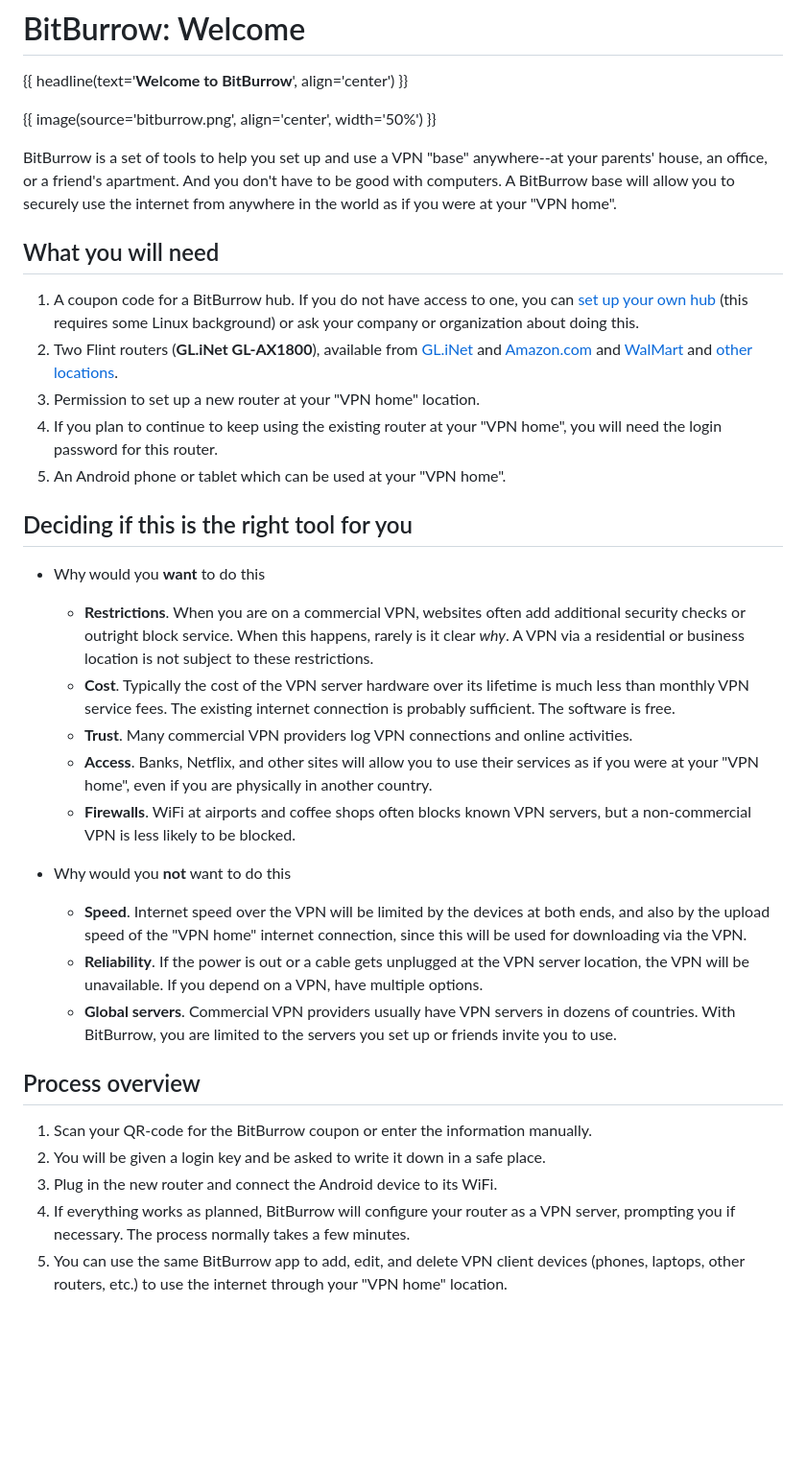
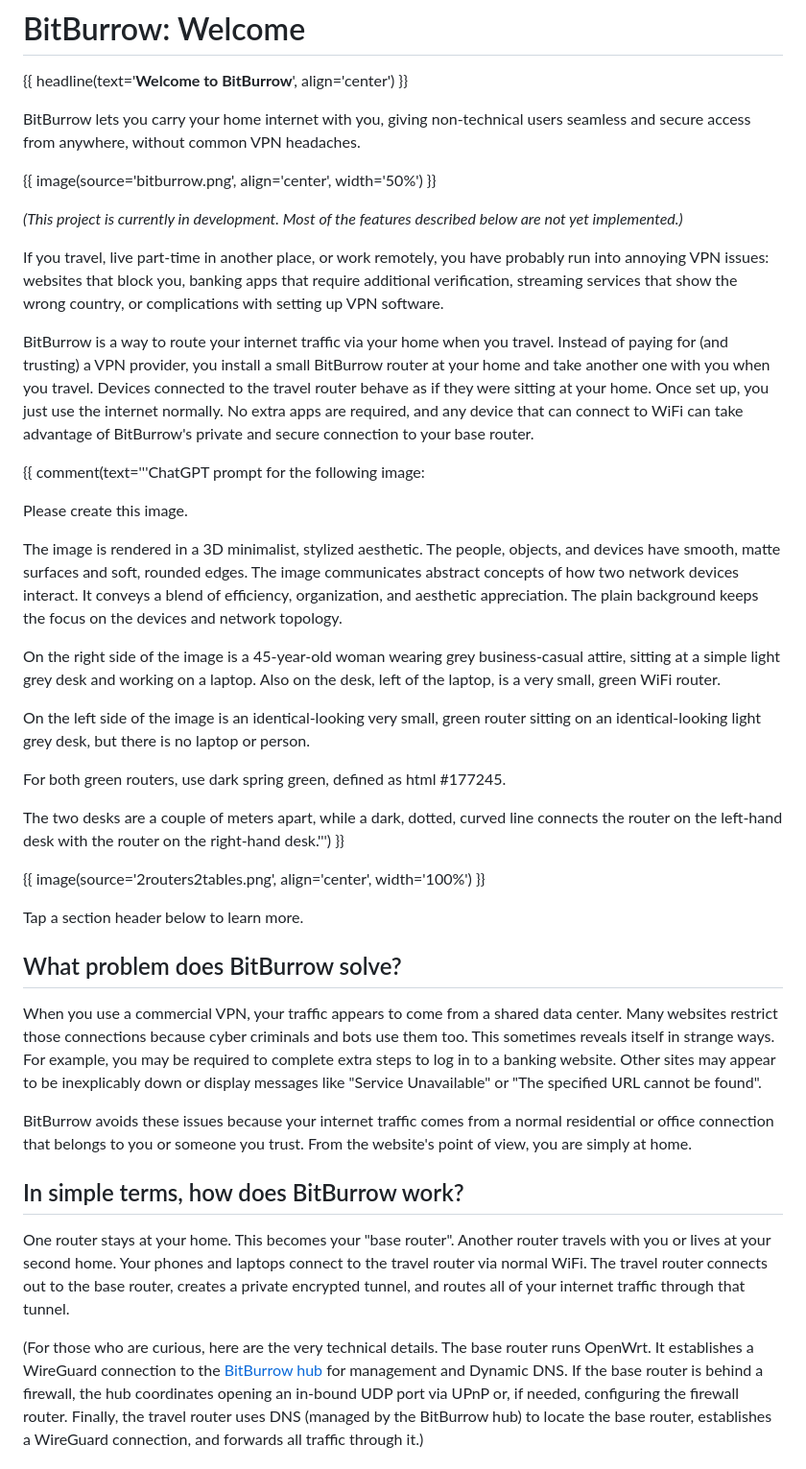
Before and after one commit to BitBurrow/BitBurrow, a Markdown page: hub/ui/welcome.md, the part around one of its changes. Shown at 96% size. Drawn GitHub-style; blank space fills up the shorter version.

Commit message:
Rewrite and expand the '/welcome' page introduction to BitBurrow

```diff
--- a/hub/ui/welcome.md
+++ b/hub/ui/welcome.md
@@ -2,41 +2,70 @@
 
 {{ headline(text='**Welcome to BitBurrow**', align='center') }}
 
+BitBurrow lets you carry your home internet with you, giving non-technical
+users seamless and secure access from anywhere, without common VPN headaches.
+
 {{ image(source='bitburrow.png', align='center', width='50%') }}
 
-BitBurrow is a set of tools to help you set up and use a VPN "base" anywhere--at your parents' house, an office, or a
-friend's apartment. And you don't have to be good with computers. A BitBurrow base will allow you to securely use the
-internet from anywhere in the world as if you were at your "VPN home".
+*(This project is currently in development. Most of the features described below are
+not yet implemented.)*
 
-## What you will need
+If you travel, live part-time in another place, or work remotely, you have
+probably run into annoying VPN issues: websites that block you, banking apps
+that require additional verification, streaming services that show the wrong
+country, or complications with setting up VPN software.
 
-1. A coupon code for a BitBurrow hub. If you do not have access to one, you can [set up your own hub](https://bitburrow.com/hub/) (this requires some Linux background) or ask your company or organization about doing this.
-1. Two Flint routers (**GL.iNet GL-AX1800**), available from [GL.iNet](https://store.gl-inet.com/collections/smart-home-gateway-mesh-router/products/flint-gl-ax1800-dual-band-gigabit-wifi-6-openwrt-adguard-home) and [Amazon.com](https://amazon.com/dp/B09HBW45ZJ) and [WalMart](https://www.walmart.com/ip/-/187628398) and [other locations](https://www.gl-inet.com/where-to-buy/#europe).
-1. Permission to set up a new router at your "VPN home" location.
-1. If you plan to continue to keep using the existing router at your "VPN home", you will need the login password for this
-router.
-1. An Android phone or tablet which can be used at your "VPN home".
+BitBurrow is a way to route your internet traffic via your home when you travel.
+Instead of paying for (and trusting) a VPN provider, you install a small BitBurrow
+router at your home and take another one with you when you travel. Devices connected
+to the travel router behave as if they were sitting at your home. Once set up, you
+just use the internet normally. No extra apps are required, and any device that can connect
+to WiFi can take advantage of BitBurrow's private and secure connection to your
+base router.
 
-## Deciding if this is the right tool for you
+{{ comment(text='''ChatGPT prompt for the following image:
 
-* Why would you **want** to do this
+Please create this image.
 
-    * **Restrictions**. When you are on a commercial VPN, websites often add additional security checks or outright block service. When this happens, rarely is it clear *why*. A VPN via a residential or business location is not subject to these restrictions.
-    * **Cost**. Typically the cost of the VPN server hardware over its lifetime is much less than monthly VPN service fees. The existing internet connection is probably sufficient. The software is free.
-    * **Trust**. Many commercial VPN providers log VPN connections and online activities.
-    * **Access**. Banks, Netflix, and other sites will allow you to use their services as if you were at your "VPN home", even if you are physically in another country.
-    * **Firewalls**. WiFi at airports and coffee shops often blocks known VPN servers, but a non-commercial VPN is less likely to be blocked.
+The image is rendered in a 3D minimalist, stylized aesthetic. The people, objects, and devices have smooth, matte surfaces and soft, rounded edges. The image communicates abstract concepts of how two network devices interact. It conveys a blend of efficiency, organization, and aesthetic appreciation. The plain background keeps the focus on the devices and network topology.
 
-* Why would you **not** want to do this
+On the right side of the image is a 45-year-old woman wearing grey business-casual attire, sitting at a simple light grey desk and working on a laptop. Also on the desk, left of the laptop, is a very small, green WiFi router.
 
-    * **Speed**. Internet speed over the VPN will be limited by the devices at both ends, and also by the upload speed of the "VPN home" internet connection, since this will be used for downloading via the VPN.
-    * **Reliability**. If the power is out or a cable gets unplugged at the VPN server location, the VPN will be unavailable. If you depend on a VPN, have multiple options.
-    * **Global servers**. Commercial VPN providers usually have VPN servers in dozens of countries. With BitBurrow, you are limited to the servers you set up or friends invite you to use.
+On the left side of the image is an identical-looking very small, green router sitting on an identical-looking light grey desk, but there is no laptop or person.
 
-## Process overview
+For both green routers, use dark spring green, defined as html #177245.
 
-1. Scan your QR-code for the BitBurrow coupon or enter the information manually.
-1. You will be given a login key and be asked to write it down in a safe place.
-1. Plug in the new router and connect the Android device to its WiFi.
-1. If everything works as planned, BitBurrow will configure your router as a VPN server, prompting you if necessary. The process normally takes a few minutes.
-1. You can use the same BitBurrow app to add, edit, and delete VPN client devices (phones, laptops, other routers, etc.) to use the internet through your "VPN home" location.
+The two desks are a couple of meters apart, while a dark, dotted, curved line connects the router on the left-hand desk with the router on the right-hand desk.''') }}
+
+{{ image(source='2routers2tables.png', align='center', width='100%') }}
+
+Tap a section header below to learn more.
+
+## What problem does BitBurrow solve?
+
+When you use a commercial VPN, your traffic appears to come from a shared data center.
+Many websites restrict those connections because cyber criminals and bots use them too.
+This sometimes reveals itself in strange ways. For example, you may be required to
+complete extra steps to log in to a banking website. Other sites may appear to be
+inexplicably down or display messages like "Service Unavailable" or "The specified URL
+cannot be found".
+
+BitBurrow avoids these issues because your internet traffic comes from a normal
+residential or office connection that belongs to you or someone you trust. From the
+website's point of view, you are simply at home.
+
+## In simple terms, how does BitBurrow work?
+
+One router stays at your home. This becomes your "base router". Another router travels
+with you or lives at your second home. Your phones and laptops connect to the travel
+router via normal WiFi. The travel router connects out to the base router, creates
+a private encrypted tunnel, and routes all of your internet traffic through that tunnel.
+
+(For those who are curious, here are the very technical details. The base router runs
+OpenWrt. It establishes a WireGuard connection to the
+[BitBurrow hub](https://bitburrow.com/hub/) for management and Dynamic DNS. If the base
+router is behind a firewall, the hub coordinates opening an in-bound UDP port via UPnP or,
+if needed, configuring the firewall router. Finally, the travel router uses DNS
+(managed by the BitBurrow hub) to locate the base router, establishes a WireGuard
+connection, and forwards all traffic through it.)
+
```
Also changed, not shown: other parts of hub/ui/welcome.md (+26 -1 lines).
